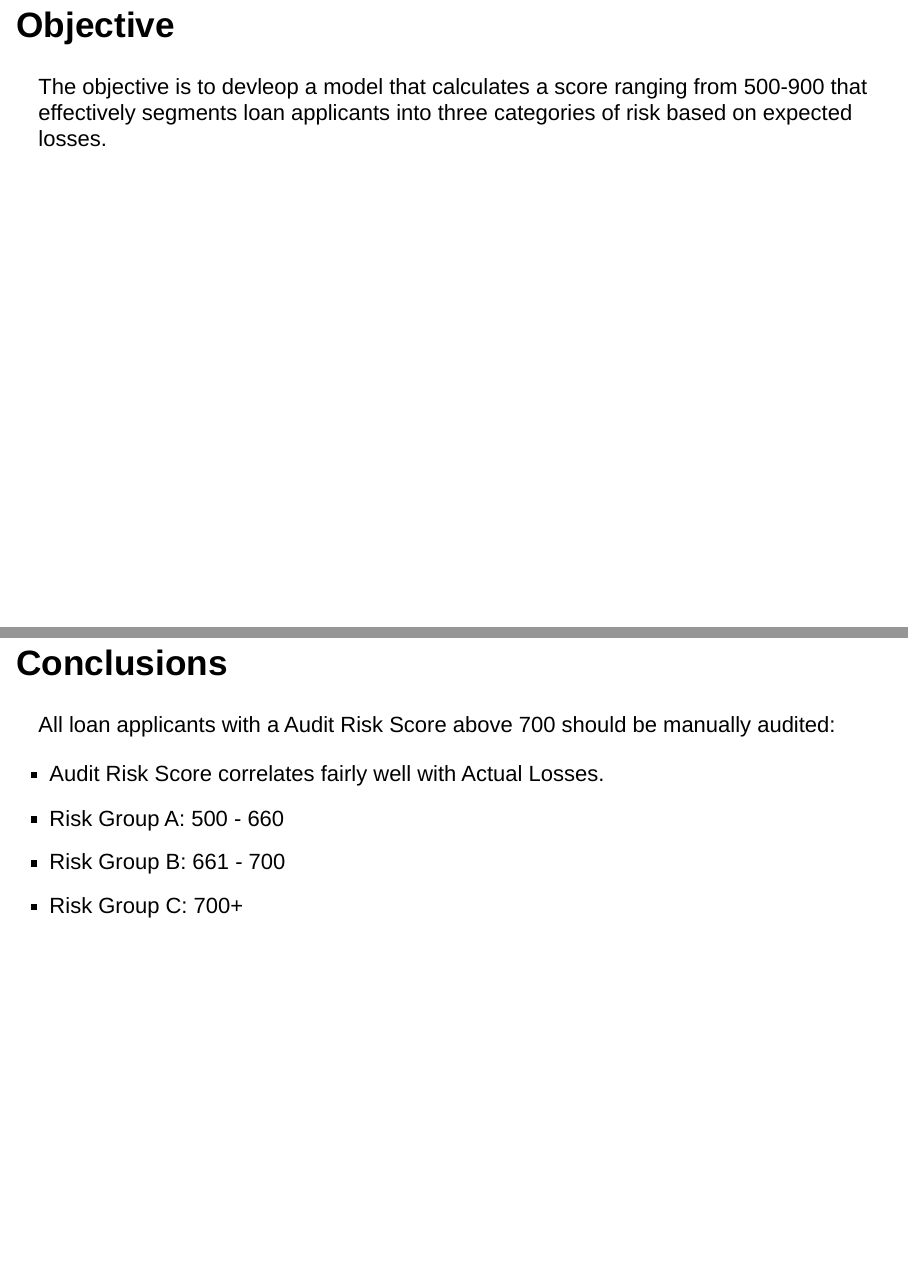
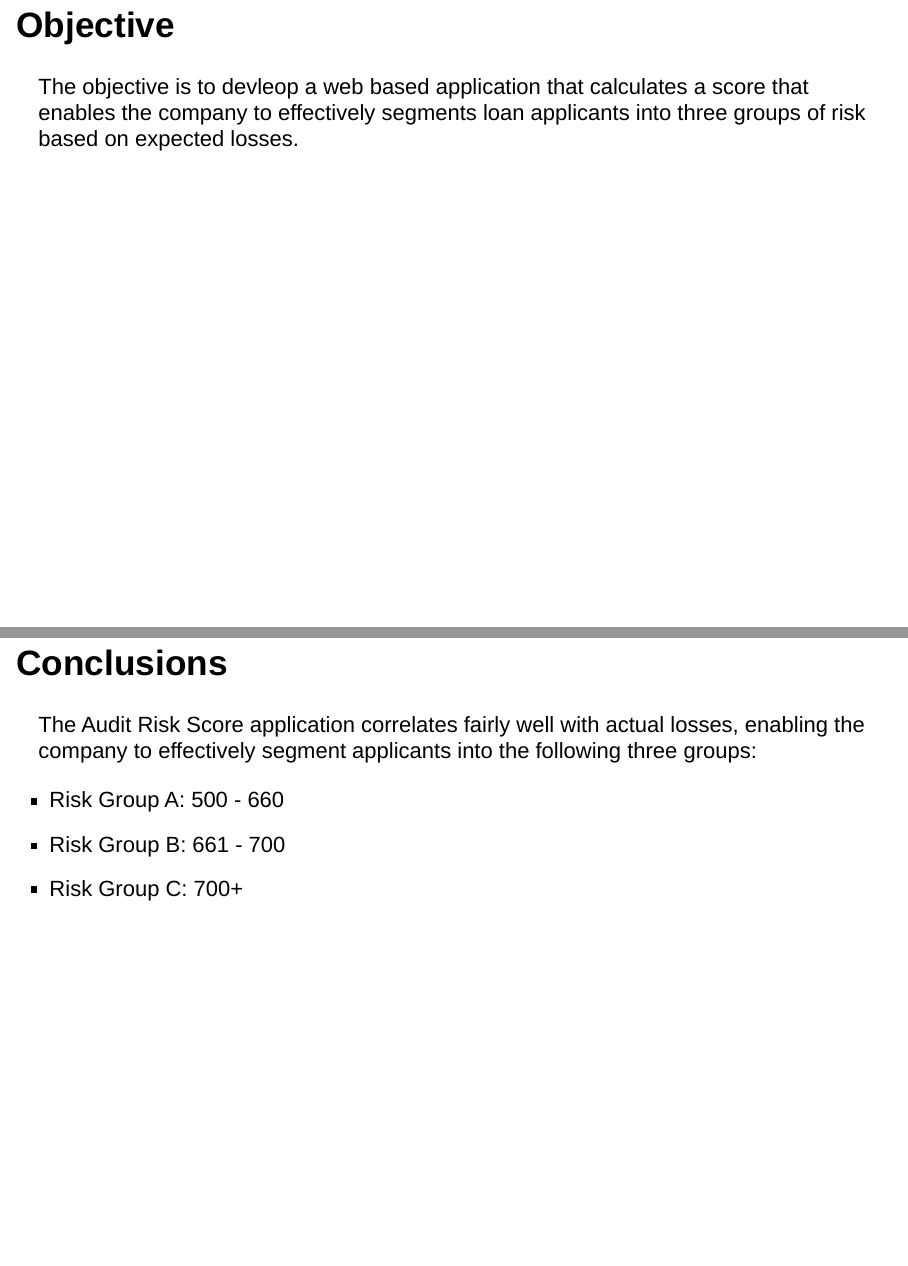
Before and after one commit to paforsey/Developing-Data-Products, an R Markdown document (pitch.rmd): pages 2 and 5 of 5, joined at a grey line. Rendered offline with R 4.5, knitr and Pandoc, with nearby package versions; drawn as Slidy slides in place of the format the file asks for; some code elsewhere in the file could not run offline.

Commit message:
Update pitch.rmd

```diff
--- a/pitch.rmd
+++ b/pitch.rmd
@@ -5,9 +5,9 @@ output: ioslides_presentation
 
 ## Objective
 
-The objective is to devleop a model that calculates a score ranging from 500-900
-that effectively segments loan applicants into three categories of risk based on
-expected losses.
+The objective is to devleop a web based application that calculates a score
+that enables the company to effectively segments loan applicants into three
+groups of risk based on expected losses.
 
 
 ## Scoring
@@ -37,9 +37,10 @@ The Audit Risk Score is calculated using the following attributes:
 
 ## Conclusions
 
-All loan applicants with a Audit Risk Score above 700 should be manually audited:
+The Audit Risk Score application correlates fairly well with actual losses,
+enabling the company to effectively segment applicants into the following three
+groups:
 
-- Audit Risk Score correlates fairly well with Actual Losses.
 - Risk Group A:  500 - 660
 - Risk Group B:  661 - 700
 - Risk Group C:  700+
```
Also changed, not shown: pitch.rmd (6 more changed lines).
